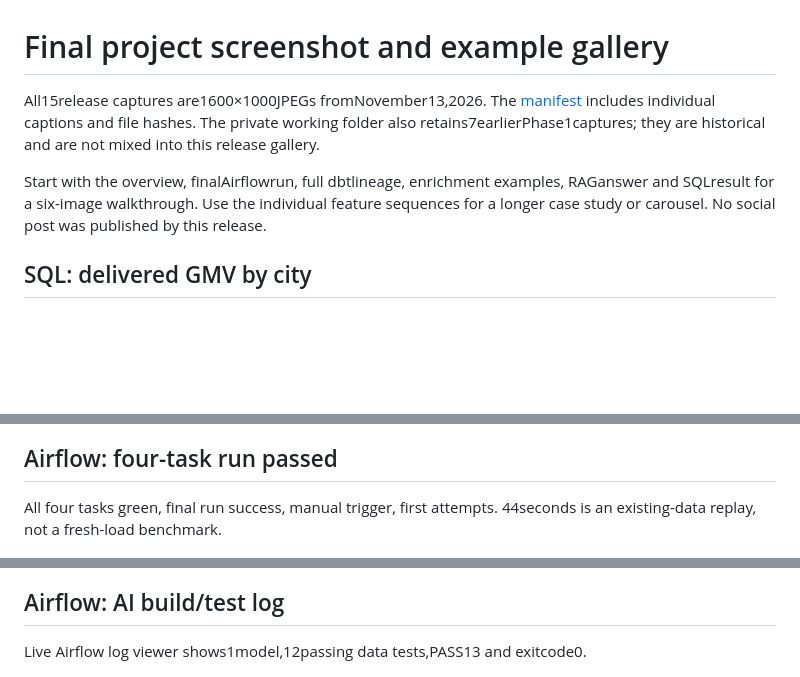
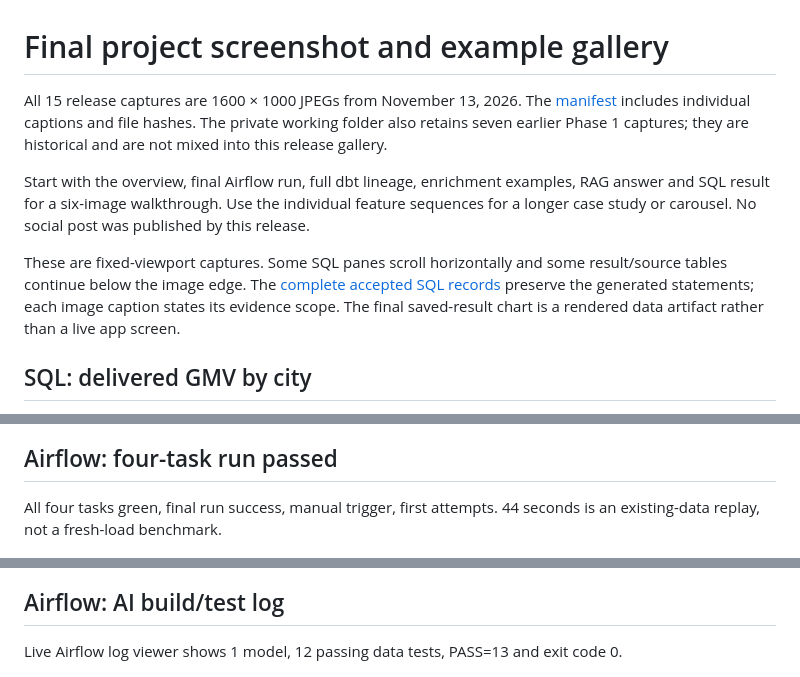
Before and after one commit to vanshverma0401-wq/zomato-ai-data-pipeline, a Markdown page: portfolio/README.md, 3 parts joined by grey strips. Drawn GitHub-style; blank space fills up the shorter version.

```diff
--- a/portfolio/README.md
+++ b/portfolio/README.md
@@ -1,8 +1,10 @@
 # Final project screenshot and example gallery
 
-All15release captures are1600×1000JPEGs fromNovember13,2026. The [manifest](screenshots/manifest.json) includes individual captions and file hashes. The private working folder also retains7earlierPhase1captures; they are historical and are not mixed into this release gallery.
+All 15 release captures are 1600 × 1000 JPEGs from November 13, 2026. The [manifest](screenshots/manifest.json) includes individual captions and file hashes. The private working folder also retains seven earlier Phase 1 captures; they are historical and are not mixed into this release gallery.
 
-Start with the overview, finalAirflowrun, full dbtlineage, enrichment examples, RAGanswer and SQLresult for a six-image walkthrough. Use the individual feature sequences for a longer case study or carousel. No social post was published by this release.
+Start with the overview, final Airflow run, full dbt lineage, enrichment examples, RAG answer and SQL result for a six-image walkthrough. Use the individual feature sequences for a longer case study or carousel. No social post was published by this release.
+
+These are fixed-viewport captures. Some SQL panes scroll horizontally and some result/source tables continue below the image edge. The [complete accepted SQL records](evidence/sql_examples.json) preserve the generated statements; each image caption states its evidence scope. The final saved-result chart is a rendered data artifact rather than a live app screen.
 
 ## SQL: delivered GMV by city
 
@@ -48,7 +50,7 @@ Generated catalog shows the five-row AI mart, its documented grain, limits and o
 
 ## Airflow: four-task run passed
 
-All four tasks green, final run success, manual trigger, first attempts. 44seconds is an existing-data replay, not a fresh-load benchmark.
+All four tasks green, final run success, manual trigger, first attempts. 44 seconds is an existing-data replay, not a fresh-load benchmark.
 
 ![Airflow: four-task run passed](screenshots/15-airflow-final-success.jpg)
 
@@ -72,7 +74,7 @@ Rendered saved Snowflake rows grouped by city/topic/sentiment; five reviews demo
 
 ## Airflow: AI build/test log
 
-Live Airflow log viewer shows1model,12passing data tests,PASS13 and exitcode0.
+Live Airflow log viewer shows 1 model, 12 passing data tests, PASS=13 and exit code 0.
 
 ![Airflow: AI build/test log](screenshots/19-airflow-ai-tests-pass.jpg)
 
```
Also changed, not shown: other parts of portfolio/README.md (+8 -5 lines), docs/CASE_STUDY.md (+1 -1 lines), docs/SHUTDOWN.md (+4 -0 lines), portfolio/screenshots/17-enrichment-three-examples.jpg, portfolio/screenshots/22-sql-gmv-chart.jpg, 12 other files.
